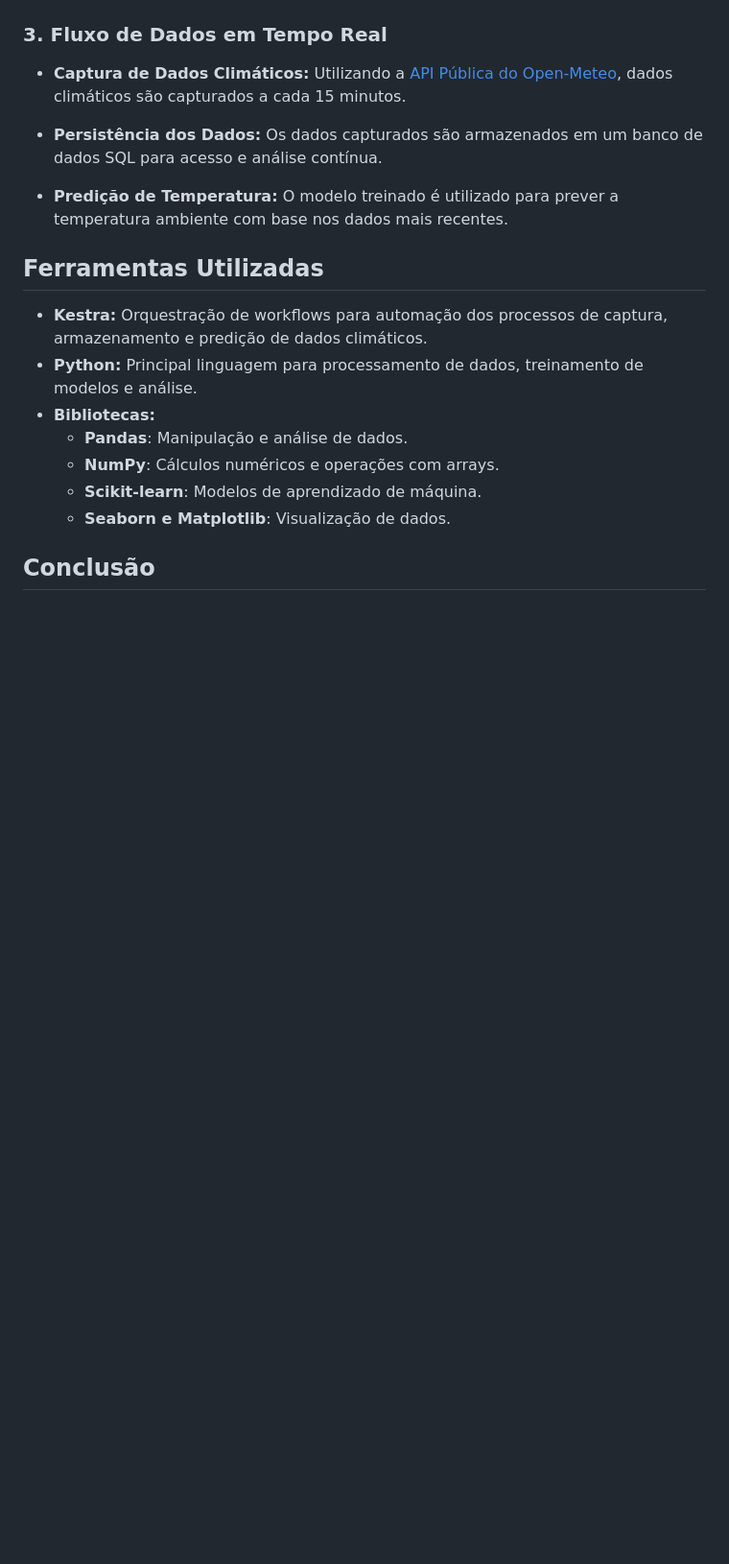
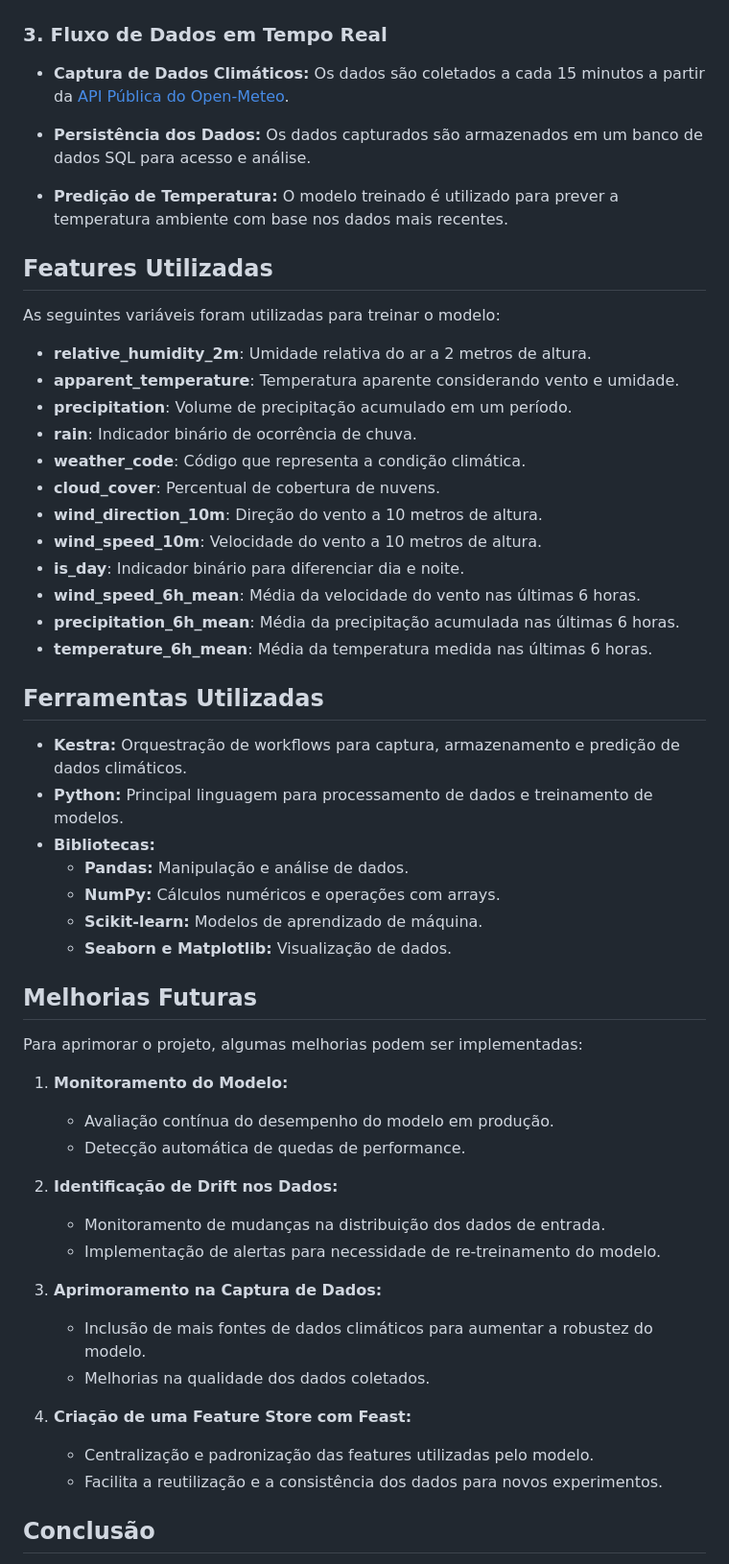
Before and after one commit to lleonardo-p/weather_model_tech3, a Markdown page: README.md, the part around the change printed below. Shown: that part at 96% size. Drawn GitHub-style; blank space fills up the shorter version.

```diff
--- a/README.md
+++ b/README.md
@@ -31,23 +33,60 @@ Abaixo, um resumo das avaliações dos modelos:
 ### 3. Fluxo de Dados em Tempo Real
 
 - **Captura de Dados Climáticos:**
-  Utilizando a [API Pública do Open-Meteo](https://open-meteo.com/), dados climáticos são capturados a cada 15 minutos.
+  Os dados são coletados a cada 15 minutos a partir da [API Pública do Open-Meteo](https://open-meteo.com/).
 
 - **Persistência dos Dados:**
-  Os dados capturados são armazenados em um banco de dados SQL para acesso e análise contínua.
+  Os dados capturados são armazenados em um banco de dados SQL para acesso e análise.
 
 - **Predição de Temperatura:**
   O modelo treinado é utilizado para prever a temperatura ambiente com base nos dados mais recentes.
 
+## Features Utilizadas
+
+As seguintes variáveis foram utilizadas para treinar o modelo:
+
+- **relative_humidity_2m**: Umidade relativa do ar a 2 metros de altura.
+- **apparent_temperature**: Temperatura aparente considerando vento e umidade.
+- **precipitation**: Volume de precipitação acumulado em um período.
+- **rain**: Indicador binário de ocorrência de chuva.
+- **weather_code**: Código que representa a condição climática.
+- **cloud_cover**: Percentual de cobertura de nuvens.
+- **wind_direction_10m**: Direção do vento a 10 metros de altura.
+- **wind_speed_10m**: Velocidade do vento a 10 metros de altura.
+- **is_day**: Indicador binário para diferenciar dia e noite.
+- **wind_speed_6h_mean**: Média da velocidade do vento nas últimas 6 horas.
+- **precipitation_6h_mean**: Média da precipitação acumulada nas últimas 6 horas.
+- **temperature_6h_mean**: Média da temperatura medida nas últimas 6 horas.
+
 ## Ferramentas Utilizadas
 
-- **Kestra:** Orquestração de workflows para automação dos processos de captura, armazenamento e predição de dados climáticos.
-- **Python:** Principal linguagem para processamento de dados, treinamento de modelos e análise.
+- **Kestra:** Orquestração de workflows para captura, armazenamento e predição de dados climáticos.
+- **Python:** Principal linguagem para processamento de dados e treinamento de modelos.
 - **Bibliotecas:**
-  - **Pandas**: Manipulação e análise de dados.
-  - **NumPy**: Cálculos numéricos e operações com arrays.
-  - **Scikit-learn**: Modelos de aprendizado de máquina.
-  - **Seaborn e Matplotlib**: Visualização de dados.
+  - **Pandas:** Manipulação e análise de dados.
+  - **NumPy:** Cálculos numéricos e operações com arrays.
+  - **Scikit-learn:** Modelos de aprendizado de máquina.
+  - **Seaborn e Matplotlib:** Visualização de dados.
+
+## Melhorias Futuras
+
+Para aprimorar o projeto, algumas melhorias podem ser implementadas:
+
+1. **Monitoramento do Modelo:**
+   - Avaliação contínua do desempenho do modelo em produção.
+   - Detecção automática de quedas de performance.
+
+2. **Identificação de Drift nos Dados:**
+   - Monitoramento de mudanças na distribuição dos dados de entrada.
+   - Implementação de alertas para necessidade de re-treinamento do modelo.
+
+3. **Aprimoramento na Captura de Dados:**
+   - Inclusão de mais fontes de dados climáticos para aumentar a robustez do modelo.
+   - Melhorias na qualidade dos dados coletados.
+
+4. **Criação de uma Feature Store com Feast:**
+   - Centralização e padronização das features utilizadas pelo modelo.
+   - Facilita a reutilização e a consistência dos dados para novos experimentos.
 
 ## Conclusão
 
```
Also changed, not shown: other parts of README.md (+13 -9 lines), documentation/img/app_weather.png (added).
